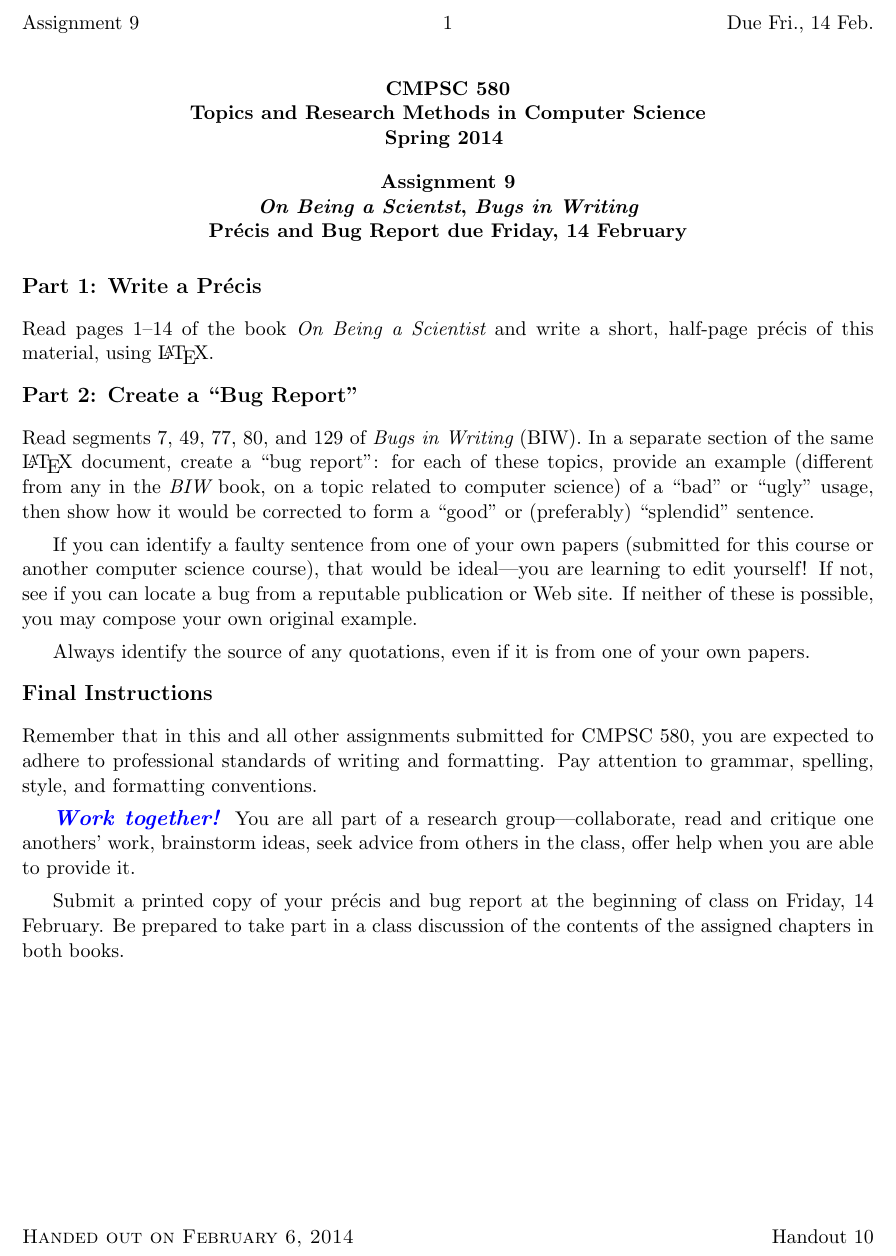
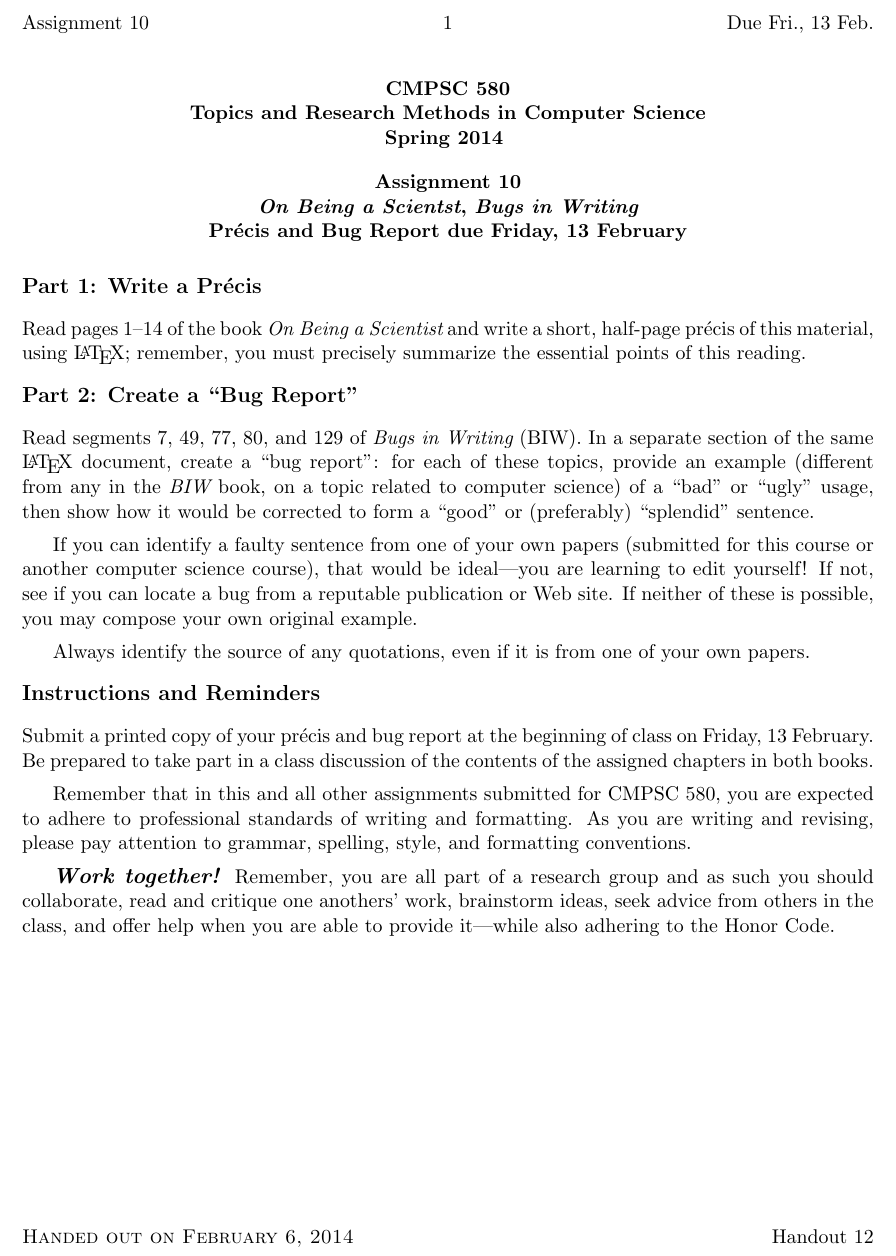
Before and after one commit to gkapfham/cs580S2015, a LaTeX problem sheet (assignments/assignment10/cs580S2014-assignment10.tex, which reads assignments/assignment10/580pre.tex): part of the page, cut so that both start at the same text. Compiled offline with pdfLaTeX; a LaTeX package or settings file that is missing is left out.

Commit message:
Final version of the assignment10 for cs580S2014.

```diff
--- a/assignments/assignment10/580pre.tex
+++ b/assignments/assignment10/580pre.tex
@@ -112,7 +112,7 @@
     %\immediate\write16{}
     %\immediate\write16{HANDOUT NUMBER?}
     %\read16 to\handoutnum
-    \def \handoutnum {10}
+    \def \handoutnum {12}
     \rfoot{Handout \handoutnum}
    }
 
--- a/assignments/assignment10/cs580S2014-assignment10.tex
+++ b/assignments/assignment10/cs580S2014-assignment10.tex
@@ -5,13 +5,14 @@
 
 \begin{document}
 
-\MYTITLE{Assignment 9\\{\em On Being a Scientst}, {\em Bugs in Writing}\\
-Pr\'{e}cis and Bug Report due Friday, 14 February}
-\MYHEADERS{Assignment 9}{Due Fri., 14 Feb.}
+\MYTITLE{Assignment 10\\{\em On Being a Scientst}, {\em Bugs in Writing}\\
+Pr\'{e}cis and Bug Report due Friday, 13 February}
+\MYHEADERS{Assignment 10}{Due Fri., 13 Feb.}
 
 \subsection*{Part 1: Write a Pr\'{e}cis}
-Read pages 1--14 of the book {\em On Being a Scientist} and write a short,
-half-page pr\'{e}cis of this material, using \LaTeX.
+
+Read pages 1--14 of the book {\em On Being a Scientist} and write a short, half-page pr\'{e}cis of this material, using
+\LaTeX; remember, you must precisely summarize the essential points of this reading.
 
 \subsection*{Part 2: Create a ``Bug Report''}
 Read segments 7, 49, 77, 80, and 129 of {\em Bugs in Writing} (BIW).
@@ -33,18 +34,17 @@ original example.
 Always identify the source of any quotations, even if it is from one of your
 own papers.
 
-\subsection*{Final Instructions}
-Remember that in this and all other assignments submitted for CMPSC 580,
-you are expected to adhere to professional standards of writing and
-formatting. Pay attention to grammar, spelling, style, and formatting
-conventions.
+\subsection*{Instructions and Reminders}
 
-{\large\color{blue}\textbf{\textit{Work together!}}} You are all part of a research group---collaborate,
-read and critique one anothers' work, brainstorm ideas,
-seek advice from others in the class, offer help when you are able
-to provide it.
+Submit a printed copy of your pr\'{e}cis and bug report at the beginning of class on Friday, 13 February. Be prepared to
+take part in a class discussion of the contents of the assigned chapters in both books.
 
-Submit a printed copy of your pr\'{e}cis and bug report at the beginning
-of class on Friday, 14 February. Be prepared to take part in a
-class discussion of the contents of the assigned chapters in both books.
+Remember that in this and all other assignments submitted for CMPSC 580, you are expected to adhere to professional
+standards of writing and formatting. As you are writing and revising, please pay attention to grammar, spelling, style,
+and formatting conventions.
+
+{\large\color{black}\textbf{\textit{Work together!}}} Remember, you are all part of a research group and as such you
+should collaborate, read and critique one anothers' work, brainstorm ideas, seek advice from others in the class, and offer
+help when you are able to provide it---while also adhering to the Honor Code.
+
 \end{document}
```
